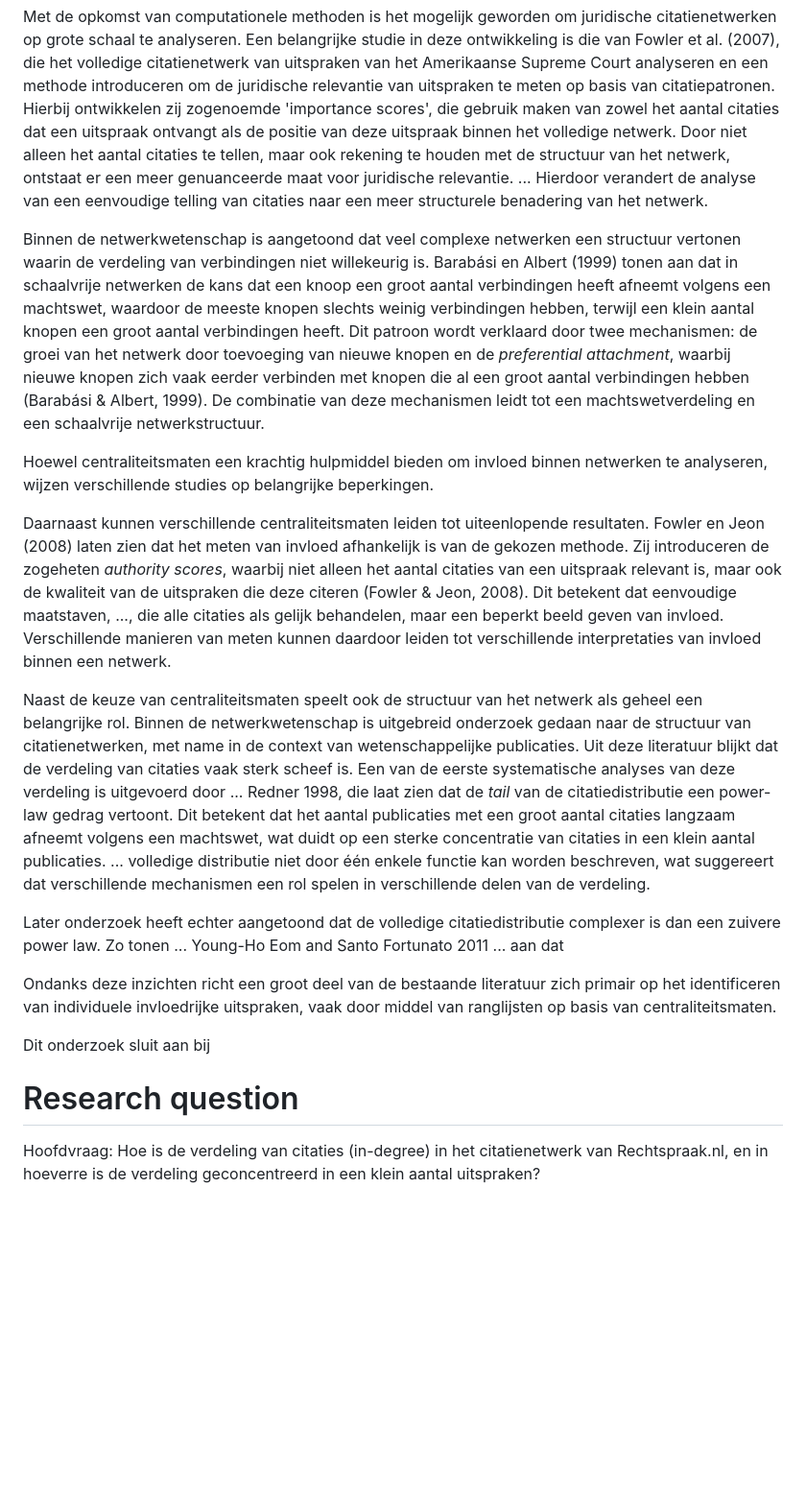
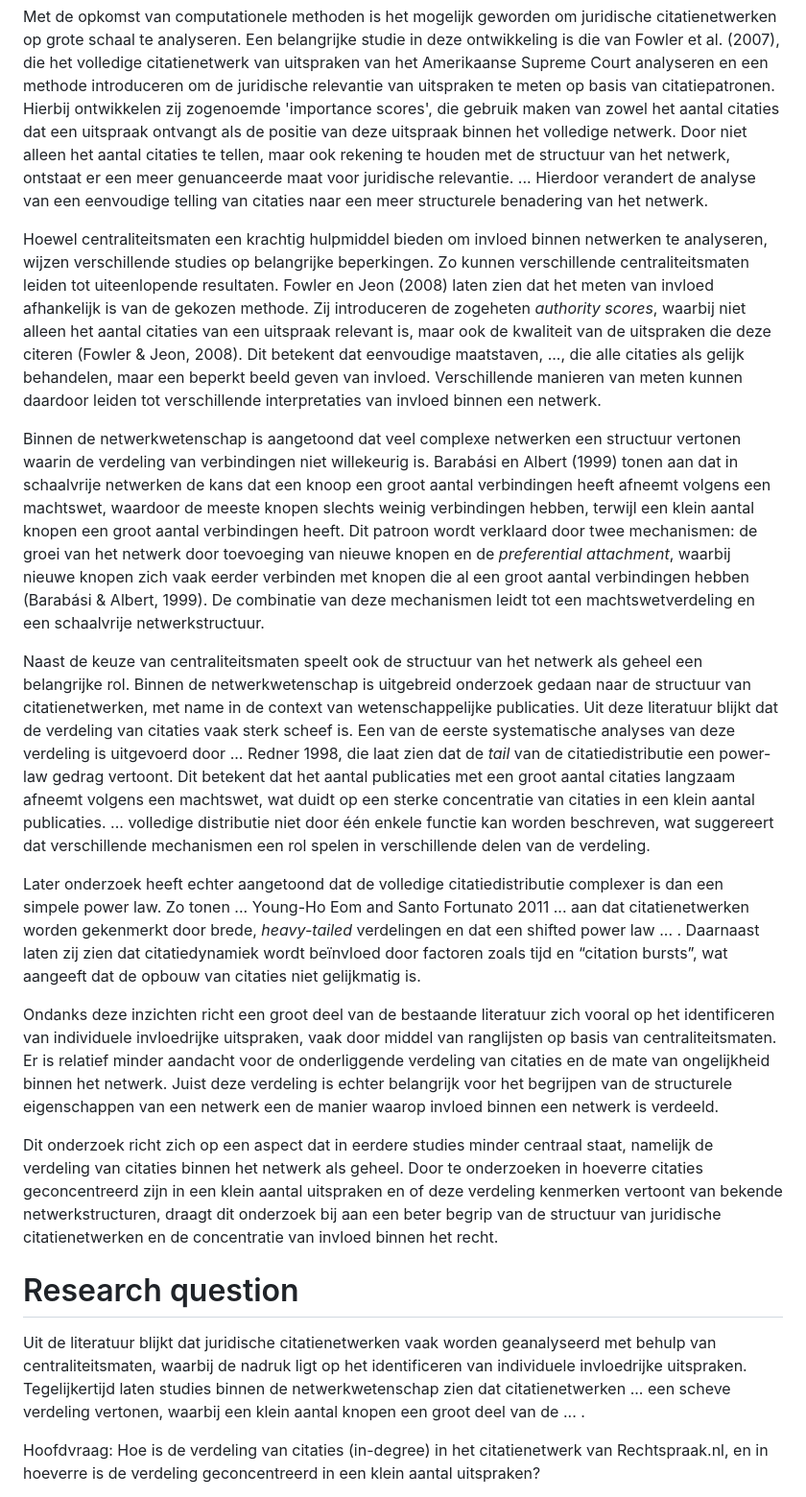
Before and after one commit to vinwiegman/thesis-project, a Markdown page: projectproposal/onderzoeksvoorstel.md, the part around the change. Shown at 96% size. GitHub-like rendering; blank space fills up the shorter version.

```diff
--- a/projectproposal/onderzoeksvoorstel.md
+++ b/projectproposal/onderzoeksvoorstel.md
@@ -7,26 +7,24 @@ Met de opkomst van computationele methoden is het mogelijk geworden om juridisch
 ...
 Hierdoor verandert de analyse van een eenvoudige telling van citaties naar een meer structurele benadering van het netwerk.
 
+Hoewel centraliteitsmaten een krachtig hulpmiddel bieden om invloed binnen netwerken te analyseren, wijzen verschillende studies op belangrijke beperkingen. Zo kunnen verschillende centraliteitsmaten leiden tot uiteenlopende resultaten. Fowler en Jeon (2008) laten zien dat het meten van invloed afhankelijk is van de gekozen methode. Zij introduceren de zogeheten *authority scores*, waarbij niet alleen het aantal citaties van een uitspraak relevant is, maar ook de kwaliteit van de uitspraken die deze citeren (Fowler & Jeon, 2008). Dit betekent dat eenvoudige maatstaven, ..., die alle citaties als gelijk behandelen, maar een beperkt beeld geven van invloed. Verschillende manieren van meten kunnen daardoor leiden tot verschillende interpretaties van invloed binnen een netwerk.
+
 Binnen de netwerkwetenschap is aangetoond dat veel complexe netwerken een structuur vertonen waarin de verdeling van verbindingen niet willekeurig is. Barabási en Albert (1999) tonen aan dat in schaalvrije netwerken de kans dat een knoop een groot aantal verbindingen heeft afneemt volgens een machtswet, waardoor de meeste knopen slechts weinig verbindingen hebben, terwijl een klein aantal knopen een groot aantal verbindingen heeft. Dit patroon wordt verklaard door twee mechanismen: de groei van het netwerk door toevoeging van nieuwe knopen en de *preferential attachment*, waarbij nieuwe knopen zich vaak eerder verbinden met knopen die al een groot aantal verbindingen hebben (Barabási & Albert, 1999). De combinatie van deze mechanismen leidt tot een machtswetverdeling en een schaalvrije netwerkstructuur.
-
-Hoewel centraliteitsmaten een krachtig hulpmiddel bieden om invloed binnen netwerken te analyseren, wijzen verschillende studies op belangrijke beperkingen.
-
-Daarnaast kunnen verschillende centraliteitsmaten leiden tot uiteenlopende resultaten. Fowler en Jeon (2008) laten zien dat het meten van invloed afhankelijk is van de gekozen methode. Zij introduceren de zogeheten *authority scores*, waarbij niet alleen het aantal citaties van een uitspraak relevant is, maar ook de kwaliteit van de uitspraken die deze citeren (Fowler & Jeon, 2008). Dit betekent dat eenvoudige maatstaven, ..., die alle citaties als gelijk behandelen, maar een beperkt beeld geven van invloed. Verschillende manieren van meten kunnen daardoor leiden tot verschillende interpretaties van invloed binnen een netwerk.
 
 Naast de keuze van centraliteitsmaten speelt ook de structuur van het netwerk als geheel een belangrijke rol. Binnen de netwerkwetenschap is uitgebreid onderzoek gedaan naar de structuur van citatienetwerken, met name in de context van wetenschappelijke publicaties. Uit deze literatuur blijkt dat de verdeling van citaties vaak sterk scheef is. Een van de eerste systematische analyses van deze verdeling is uitgevoerd door ... Redner 1998, die laat zien dat de *tail* van de citatiedistributie een power-law gedrag vertoont. Dit betekent dat het aantal publicaties met een groot aantal citaties langzaam afneemt volgens een machtswet, wat duidt op een sterke concentratie van citaties in een klein aantal publicaties. ... volledige distributie niet door één enkele functie kan worden beschreven, wat suggereert dat verschillende mechanismen een rol spelen in verschillende delen van de verdeling.
 
-Later onderzoek heeft echter aangetoond dat de volledige citatiedistributie complexer is dan een zuivere power law. Zo tonen ... Young-Ho Eom and Santo Fortunato 2011 ... aan dat
+Later onderzoek heeft echter aangetoond dat de volledige citatiedistributie complexer is dan een simpele power law. Zo tonen ... Young-Ho Eom and Santo Fortunato 2011 ... aan dat citatienetwerken worden gekenmerkt door brede, *heavy-tailed* verdelingen en dat een shifted power law ... . Daarnaast laten zij zien dat citatiedynamiek wordt beïnvloed door factoren zoals tijd en “citation bursts”, wat aangeeft dat de opbouw van citaties niet gelijkmatig is.
 
+Ondanks deze inzichten richt een groot deel van de bestaande literatuur zich vooral op het identificeren van individuele invloedrijke uitspraken, vaak door middel van ranglijsten op basis van centraliteitsmaten. Er is relatief minder aandacht voor de onderliggende verdeling van citaties en de mate van ongelijkheid binnen het netwerk. Juist deze verdeling is echter belangrijk voor het begrijpen van de structurele eigenschappen van een netwerk een de manier waarop invloed binnen een netwerk is verdeeld.
 
-
-
-Ondanks deze inzichten richt een groot deel van de bestaande literatuur zich primair op het identificeren van individuele invloedrijke uitspraken, vaak door middel van ranglijsten op basis van centraliteitsmaten.
-
-Dit onderzoek sluit aan bij
+Dit onderzoek richt zich op een aspect dat in eerdere studies minder centraal staat, namelijk de verdeling van citaties binnen het netwerk als geheel. Door te onderzoeken in hoeverre citaties geconcentreerd zijn in een klein aantal uitspraken en of deze verdeling kenmerken vertoont van bekende netwerkstructuren, draagt dit onderzoek bij aan een beter begrip van de structuur van juridische citatienetwerken en de concentratie van invloed binnen het recht.
 
 
 
 # Research question
+Uit de literatuur blijkt dat juridische citatienetwerken vaak worden geanalyseerd met behulp van centraliteitsmaten, waarbij de nadruk ligt op het identificeren van individuele invloedrijke uitspraken. Tegelijkertijd laten studies binnen de netwerkwetenschap zien dat citatienetwerken ... een scheve verdeling vertonen, waarbij een klein aantal knopen een groot deel van de ... .
+
+
 Hoofdvraag:
 Hoe is de verdeling van citaties (in-degree) in het citatienetwerk van Rechtspraak.nl, en in hoeverre is de verdeling geconcentreerd in een klein aantal uitspraken?
 
```
